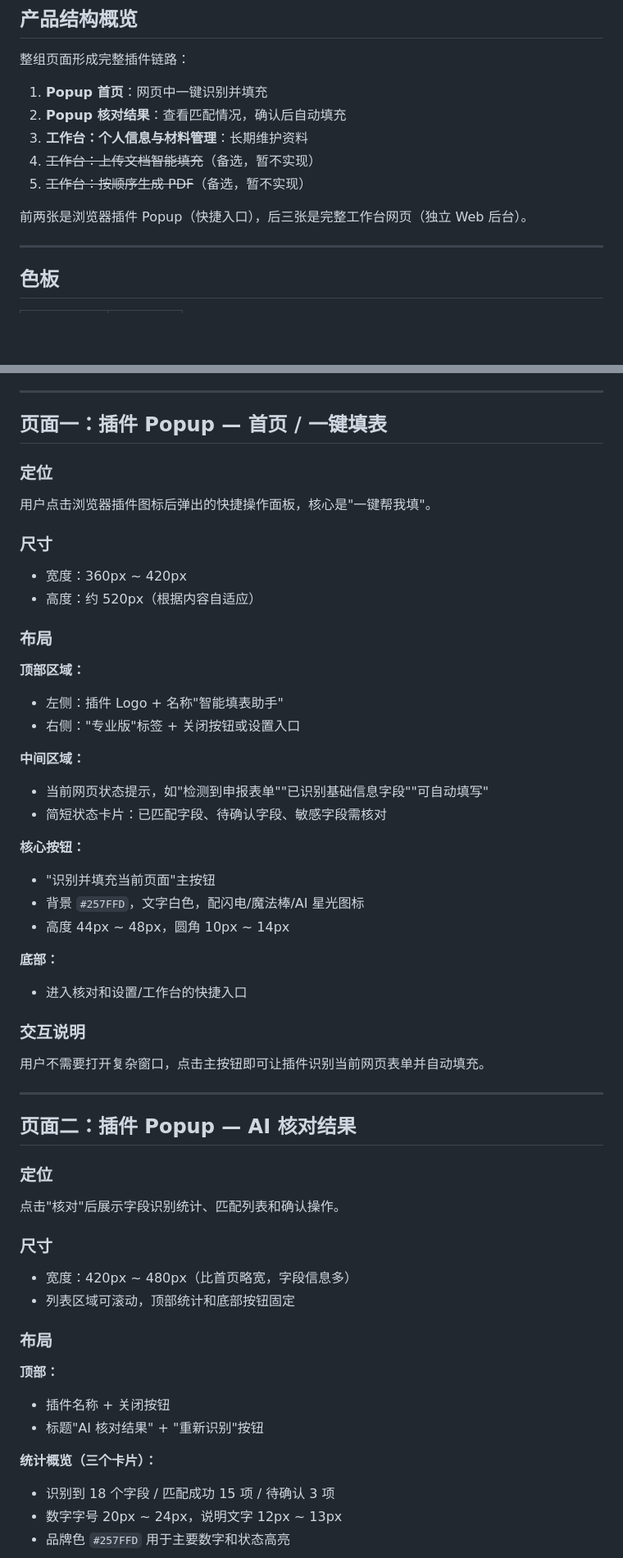
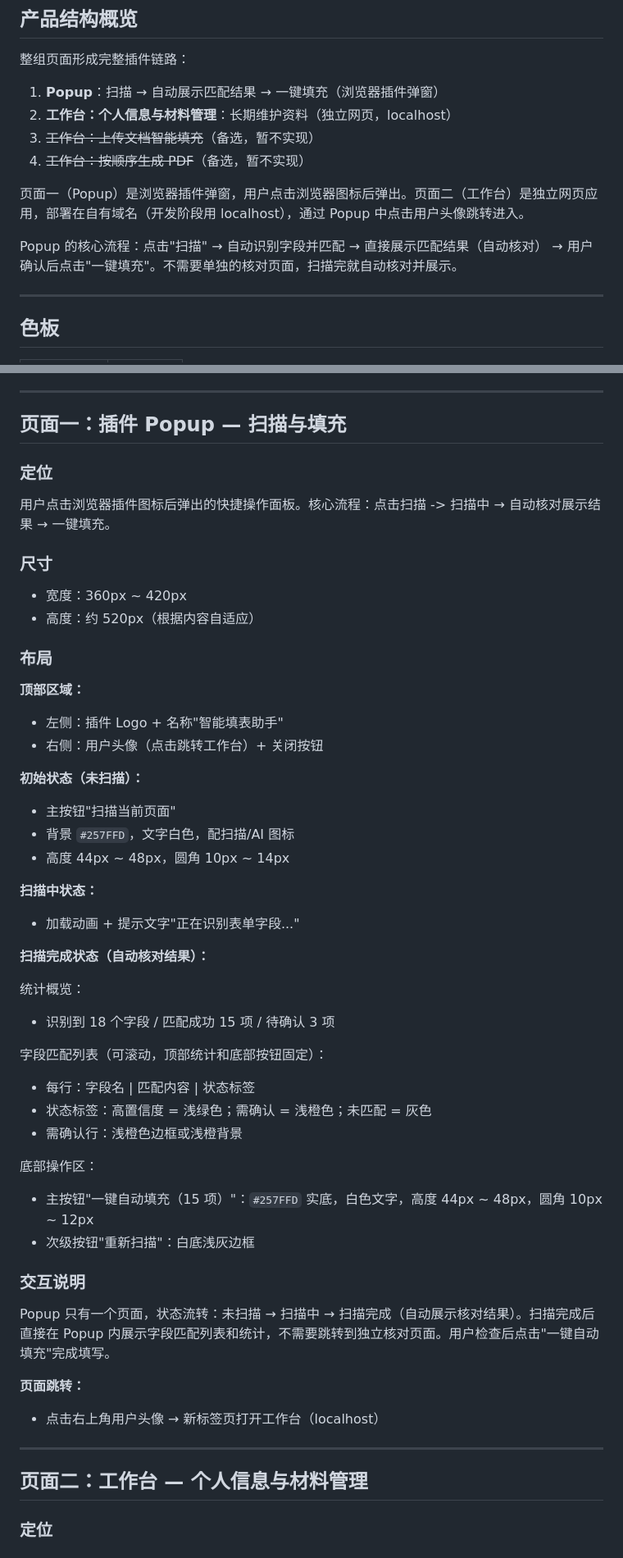
Before and after one commit to longxiaokong/auto-filler, a Markdown page: docs/UI设计规格.md, 2 parts joined by grey strips. Shown at 82% size. GitHub-like rendering; blank space fills up the shorter version.

Commit message:
docs: 把 UI 规格设计和技术栈和功能对齐。

```diff
--- a/docs/UI设计规格.md
+++ b/docs/UI设计规格.md
@@ -8,13 +8,14 @@
 
 整组页面形成完整插件链路：
 
-1. **Popup 首页**：网页中一键识别并填充
-2. **Popup 核对结果**：查看匹配情况，确认后自动填充
-3. **工作台：个人信息与材料管理**：长期维护资料
-4. ~~工作台：上传文档智能填充~~（备选，暂不实现）
-5. ~~工作台：按顺序生成 PDF~~（备选，暂不实现）
+1. **Popup**：扫描 → 自动展示匹配结果 → 一键填充（浏览器插件弹窗）
+2. **工作台：个人信息与材料管理**：长期维护资料（独立网页，localhost）
+3. ~~工作台：上传文档智能填充~~（备选，暂不实现）
+4. ~~工作台：按顺序生成 PDF~~（备选，暂不实现）
 
-前两张是浏览器插件 Popup（快捷入口），后三张是完整工作台网页（独立 Web 后台）。
+页面一（Popup）是浏览器插件弹窗，用户点击浏览器图标后弹出。页面二（工作台）是独立网页应用，部署在自有域名（开发阶段用 localhost），通过 Popup 中点击用户头像跳转进入。
+
+Popup 的核心流程：点击"扫描" → 自动识别字段并匹配 → 直接展示匹配结果（自动核对） → 用户确认后点击"一键填充"。不需要单独的核对页面，扫描完就自动核对并展示。
 
 ---
 
@@ -54,11 +55,11 @@
 
 ---
 
-## 页面一：插件 Popup — 首页 / 一键填表
+## 页面一：插件 Popup — 扫描与填充
 
 ### 定位
 
-用户点击浏览器插件图标后弹出的快捷操作面板，核心是"一键帮我填"。
+用户点击浏览器插件图标后弹出的快捷操作面板。核心流程：点击扫描 -> 扫描中 → 自动核对展示结果 → 一键填充。
 
 ### 尺寸
 
@@ -69,45 +70,40 @@
 
 **顶部区域：**
 - 左侧：插件 Logo + 名称"智能填表助手"
-- 右侧："专业版"标签 + 关闭按钮或设置入口
+- 右侧：用户头像（点击跳转工作台）+ 关闭按钮
 
-**中间区域：**
-- 当前网页状态提示，如"检测到申报表单""已识别基础信息字段""可自动填写"
-- 简短状态卡片：已匹配字段、待确认字段、敏感字段需核对
-
-**核心按钮：**
-- "识别并填充当前页面"主按钮
-- 背景 `#257FFD`，文字白色，配闪电/魔法棒/AI 星光图标
+**初始状态（未扫描）：**
+- 主按钮"扫描当前页面"
+- 背景 `#257FFD`，文字白色，配扫描/AI 图标
 - 高度 44px ~ 48px，圆角 10px ~ 14px
 
-**底部：**
-- 进入核对和设置/工作台的快捷入口
+**扫描中状态：**
+- 加载动画 + 提示文字"正在识别表单字段..."
+
+**扫描完成状态（自动核对结果）：**
+
+统计概览：
+- 识别到 18 个字段 / 匹配成功 15 项 / 待确认 3 项
+
+字段匹配列表（可滚动，顶部统计和底部按钮固定）：
+- 每行：字段名 | 匹配内容 | 状态标签
+- 状态标签：高置信度 = 浅绿色；需确认 = 浅橙色；未匹配 = 灰色
+- 需确认行：浅橙色边框或浅橙背景
+
+底部操作区：
+- 主按钮"一键自动填充（15 项）"：`#257FFD` 实底，白色文字，高度 44px ~ 48px，圆角 10px ~ 12px
+- 次级按钮"重新扫描"：白底浅灰边框
 
 ### 交互说明
 
-用户不需要打开复杂窗口，点击主按钮即可让插件识别当前网页表单并自动填充。
+ Popup 只有一个页面，状态流转：未扫描 → 扫描中 → 扫描完成（自动展示核对结果）。扫描完成后直接在 Popup 内展示字段匹配列表和统计，不需要跳转到独立核对页面。用户检查后点击"一键自动填充"完成填写。
+
+**页面跳转：**
+- 点击右上角用户头像 → 新标签页打开工作台（localhost）
 
 ---
 
-## 页面二：插件 Popup — AI 核对结果
+## 页面二：工作台 — 个人信息与材料管理
 
 ### 定位
 
-点击"核对"后展示字段识别统计、匹配列表和确认操作。
-
-### 尺寸
-
-- 宽度：420px ~ 480px（比首页略宽，字段信息多）
-- 列表区域可滚动，顶部统计和底部按钮固定
-
-### 布局
-
-**顶部：**
-- 插件名称 + 关闭按钮
-- 标题"AI 核对结果" + "重新识别"按钮
-
-**统计概览（三个卡片）：**
-- 识别到 18 个字段 / 匹配成功 15 项 / 待确认 3 项
-- 数字字号 20px ~ 24px，说明文字 12px ~ 13px
-- 品牌色 `#257FFD` 用于主要数字和状态高亮
-
```
Also changed, not shown: other parts of docs/UI设计规格.md (+3 -23 lines).
